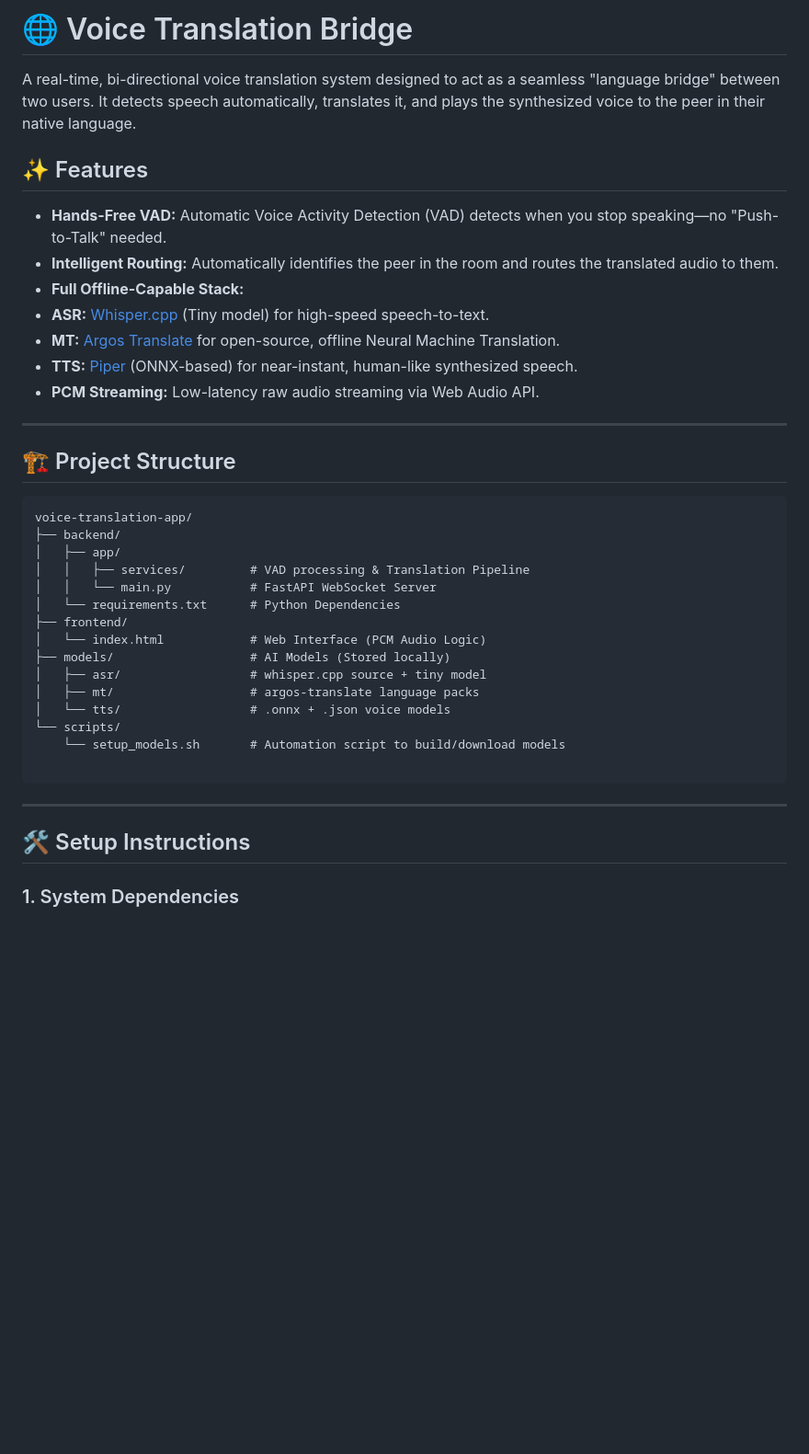
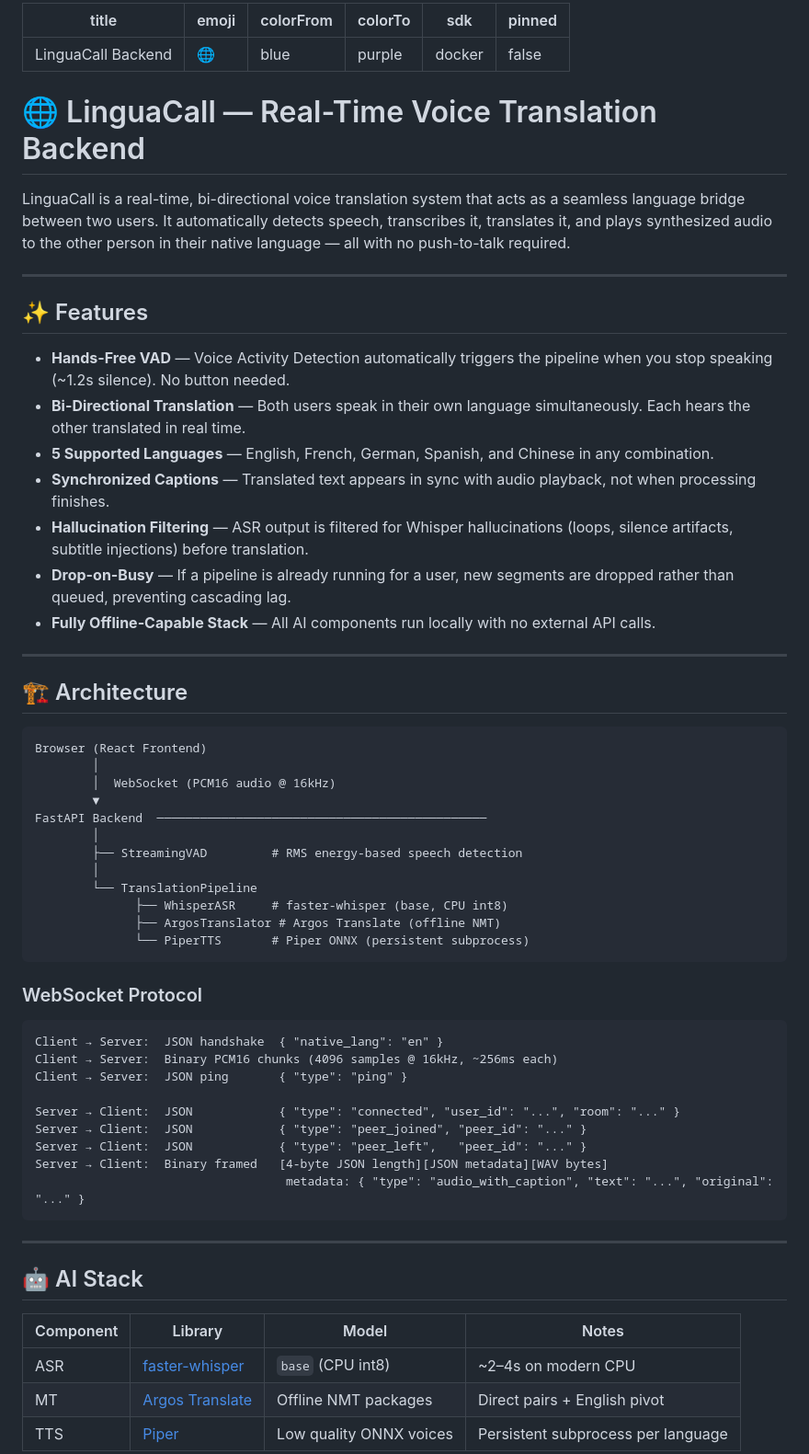
Before and after one commit to ronniiii-i/voice-translate-backend, a Markdown page: README.md, the part around one of its changes. Shown at 92% size. Rendered like a GitHub page; blank space fills up the shorter version.

````diff
--- a/README.md
+++ b/README.md
@@ -1,42 +1,68 @@
-# 🌐 Voice Translation Bridge
+---
+title: LinguaCall Backend
+emoji: 🌐
+colorFrom: blue
+colorTo: purple
+sdk: docker
+pinned: false
+---
 
-A real-time, bi-directional voice translation system designed to act as a seamless "language bridge" between two users. It detects speech automatically, translates it, and plays the synthesized voice to the peer in their native language.
+# 🌐 LinguaCall — Real-Time Voice Translation Backend
+
+LinguaCall is a real-time, bi-directional voice translation system that acts as a seamless language bridge between two users. It automatically detects speech, transcribes it, translates it, and plays synthesized audio to the other person in their native language — all with no push-to-talk required.
+
+---
 
 ## ✨ Features
 
-* **Hands-Free VAD:** Automatic Voice Activity Detection (VAD) detects when you stop speaking—no "Push-to-Talk" needed.
-* **Intelligent Routing:** Automatically identifies the peer in the room and routes the translated audio to them.
-* **Full Offline-Capable Stack:**
-* **ASR:** [Whisper.cpp](https://github.com/ggerganov/whisper.cpp) (Tiny model) for high-speed speech-to-text.
-* **MT:** [Argos Translate](https://github.com/argosopentech/argos-translate) for open-source, offline Neural Machine Translation.
-* **TTS:** [Piper](https://github.com/rhasspy/piper) (ONNX-based) for near-instant, human-like synthesized speech.
-* **PCM Streaming:** Low-latency raw audio streaming via Web Audio API.
+- **Hands-Free VAD** — Voice Activity Detection automatically triggers the pipeline when you stop speaking (~1.2s silence). No button needed.
+- **Bi-Directional Translation** — Both users speak in their own language simultaneously. Each hears the other translated in real time.
+- **5 Supported Languages** — English, French, German, Spanish, and Chinese in any combination.
+- **Synchronized Captions** — Translated text appears in sync with audio playback, not when processing finishes.
+- **Hallucination Filtering** — ASR output is filtered for Whisper hallucinations (loops, silence artifacts, subtitle injections) before translation.
+- **Drop-on-Busy** — If a pipeline is already running for a user, new segments are dropped rather than queued, preventing cascading lag.
+- **Fully Offline-Capable Stack** — All AI components run locally with no external API calls.
 
 ---
 
-## 🏗️ Project Structure
+## 🏗️ Architecture
 
-```text
-voice-translation-app/
-├── backend/
-│   ├── app/
-│   │   ├── services/         # VAD processing & Translation Pipeline
-│   │   └── main.py           # FastAPI WebSocket Server
-│   └── requirements.txt      # Python Dependencies
-├── frontend/
-│   └── index.html            # Web Interface (PCM Audio Logic)
-├── models/                   # AI Models (Stored locally)
-│   ├── asr/                  # whisper.cpp source + tiny model
-│   ├── mt/                   # argos-translate language packs
-│   └── tts/                  # .onnx + .json voice models
-└── scripts/
-    └── setup_models.sh       # Automation script to build/download models
+```
+Browser (React Frontend)
+        │
+        │  WebSocket (PCM16 audio @ 16kHz)
+        ▼
+FastAPI Backend  ──────────────────────────────────────────────
+        │
+        ├── StreamingVAD         # RMS energy-based speech detection
+        │
+        └── TranslationPipeline
+              ├── WhisperASR     # faster-whisper (base, CPU int8)
+              ├── ArgosTranslator # Argos Translate (offline NMT)
+              └── PiperTTS       # Piper ONNX (persistent subprocess)
+```
 
+### WebSocket Protocol
+
+```
+Client → Server:  JSON handshake  { "native_lang": "en" }
+Client → Server:  Binary PCM16 chunks (4096 samples @ 16kHz, ~256ms each)
+Client → Server:  JSON ping       { "type": "ping" }
+
+Server → Client:  JSON            { "type": "connected", "user_id": "...", "room": "..." }
+Server → Client:  JSON            { "type": "peer_joined", "peer_id": "..." }
+Server → Client:  JSON            { "type": "peer_left",   "peer_id": "..." }
+Server → Client:  Binary framed   [4-byte JSON length][JSON metadata][WAV bytes]
+                                   metadata: { "type": "audio_with_caption", "text": "...", "original": "..." }
 ```
 
 ---
 
-## 🛠️ Setup Instructions
+## 🤖 AI Stack
 
-### 1. System Dependencies
+| Component | Library | Model | Notes |
+|-----------|---------|-------|-------|
+| ASR | [faster-whisper](https://github.com/SYSTRAN/faster-whisper) | `base` (CPU int8) | ~2–4s on modern CPU |
+| MT | [Argos Translate](https://github.com/argosopentech/argos-translate) | Offline NMT packages | Direct pairs + English pivot |
+| TTS | [Piper](https://github.com/rhasspy/piper) | Low quality ONNX voices | Persistent subprocess per language |
 
````
Also changed, not shown: other parts of README.md (+171 -38 lines).
